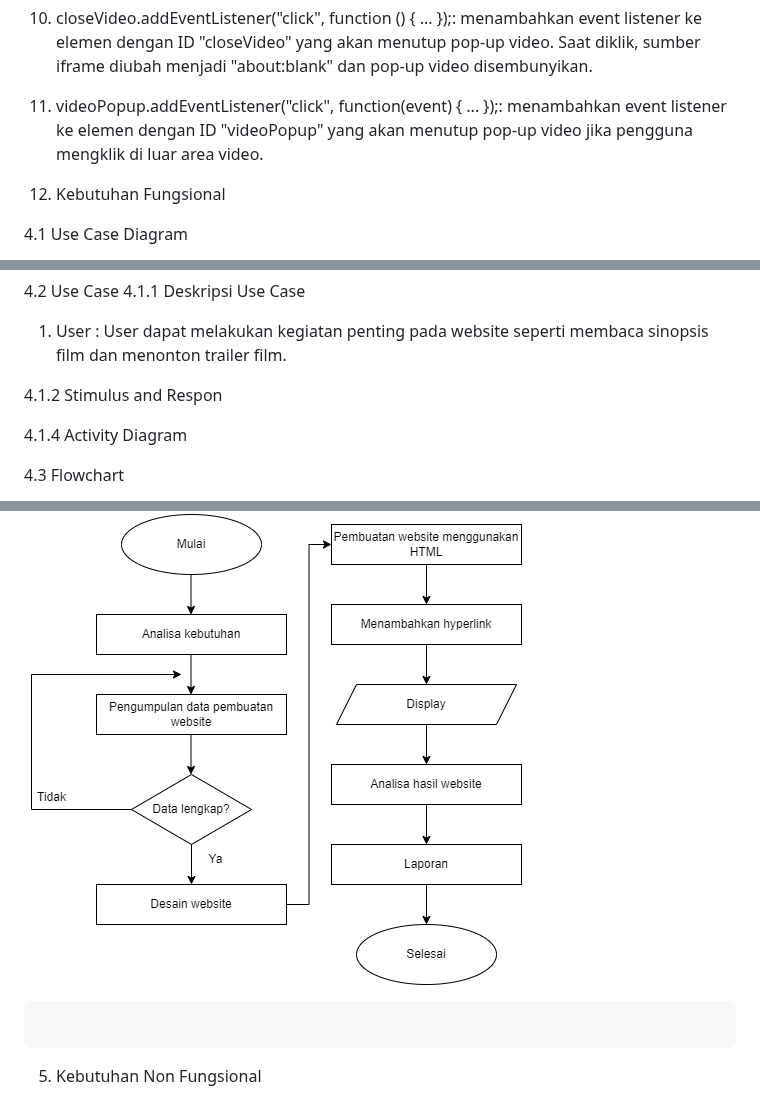
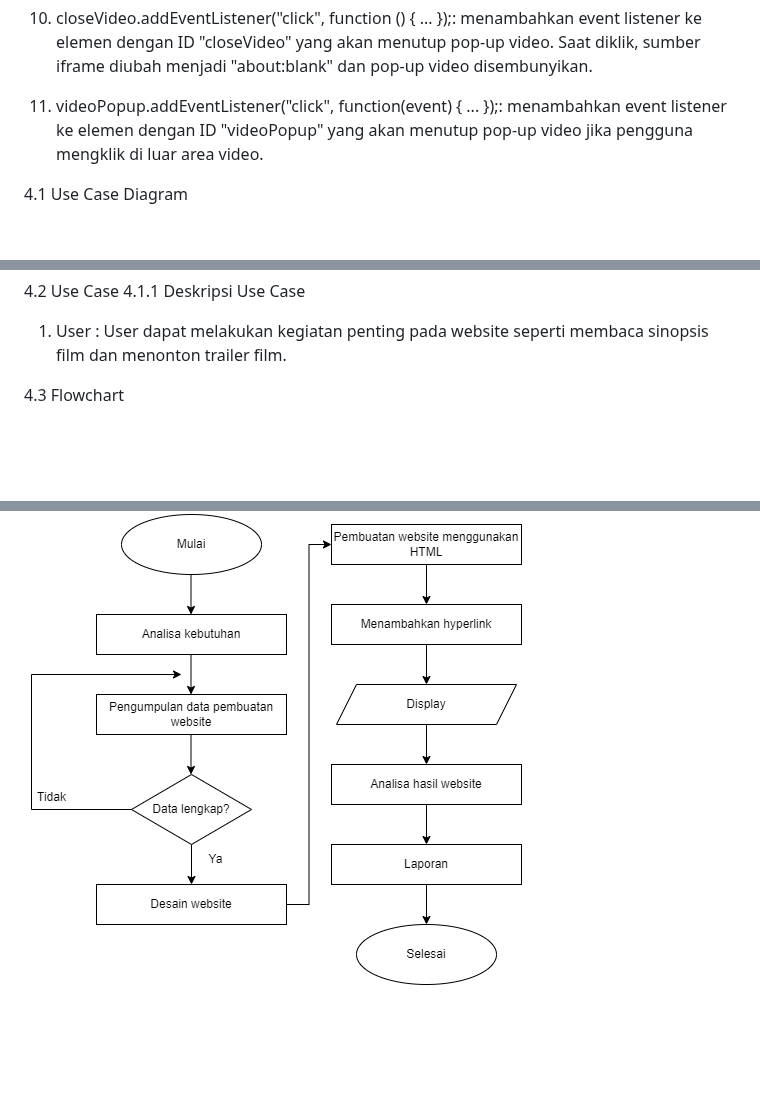
Before and after one commit to 22091397013MiftakhDamarFaizin/2022A-Kelompok-8, a Markdown page: README.md, 3 parts joined by grey strips. Rendered like a GitHub page; blank space fills up the shorter version.

```diff
--- a/README.md
+++ b/README.md
@@ -108,9 +108,6 @@ Code CSS
  11. videoPopup.addEventListener("click", function(event) { ... });: menambahkan event listener ke elemen dengan ID "videoPopup" yang akan menutup pop-up video jika pengguna mengklik di luar area video.
 
 
- 12. Kebutuhan Fungsional
-
-
 4.1	Use Case Diagram
 
 
@@ -121,15 +118,7 @@ Code CSS
 	4.1.1 	Deskripsi Use Case
 1.	User : User dapat melakukan kegiatan penting pada  website seperti membaca sinopsis film dan menonton trailer film.
 
-4.1.2 Stimulus and Respon
-
-
-4.1.4 Activity Diagram
-
 
 4.3    Flowchart
 
 ![Gambar Flowchart](./assets/flowchart.png)
-
-
-5. Kebutuhan Non Fungsional
```
